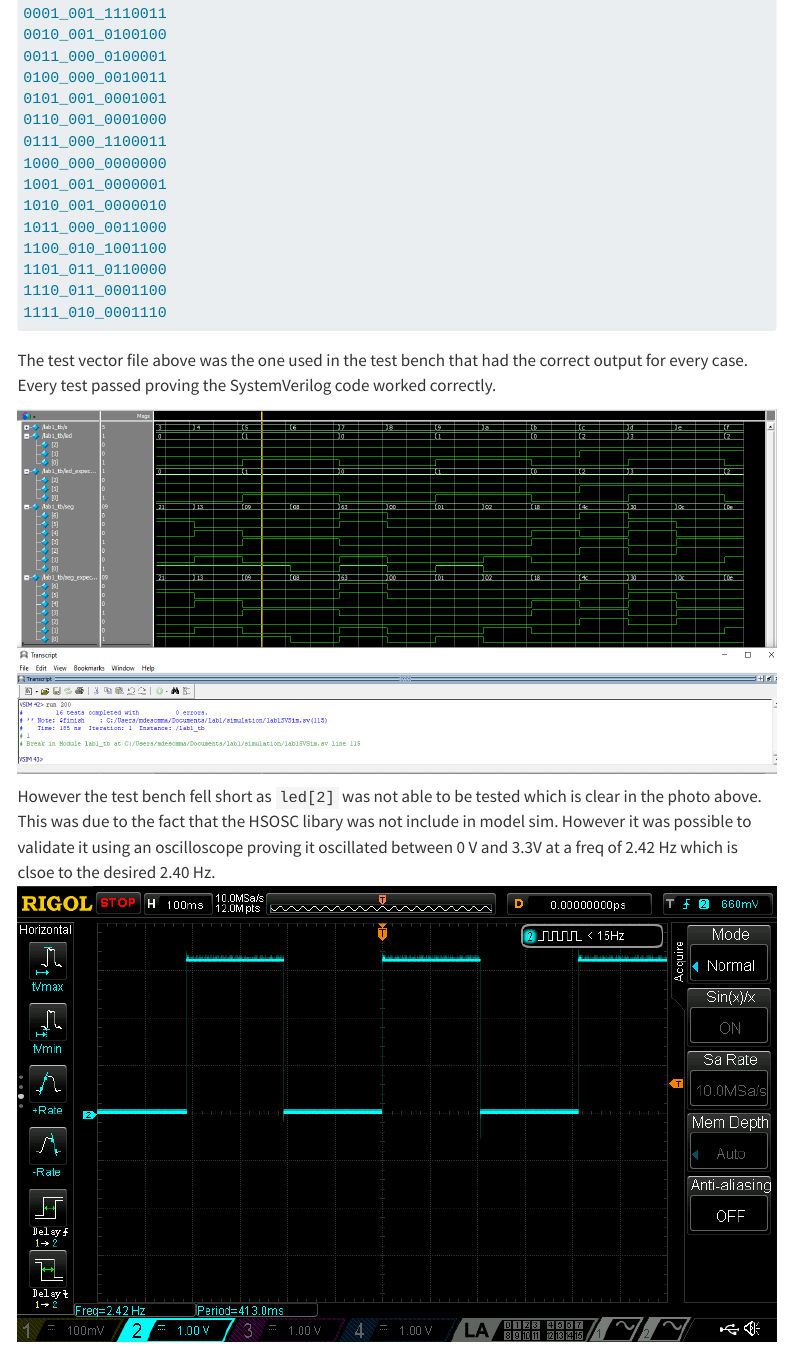
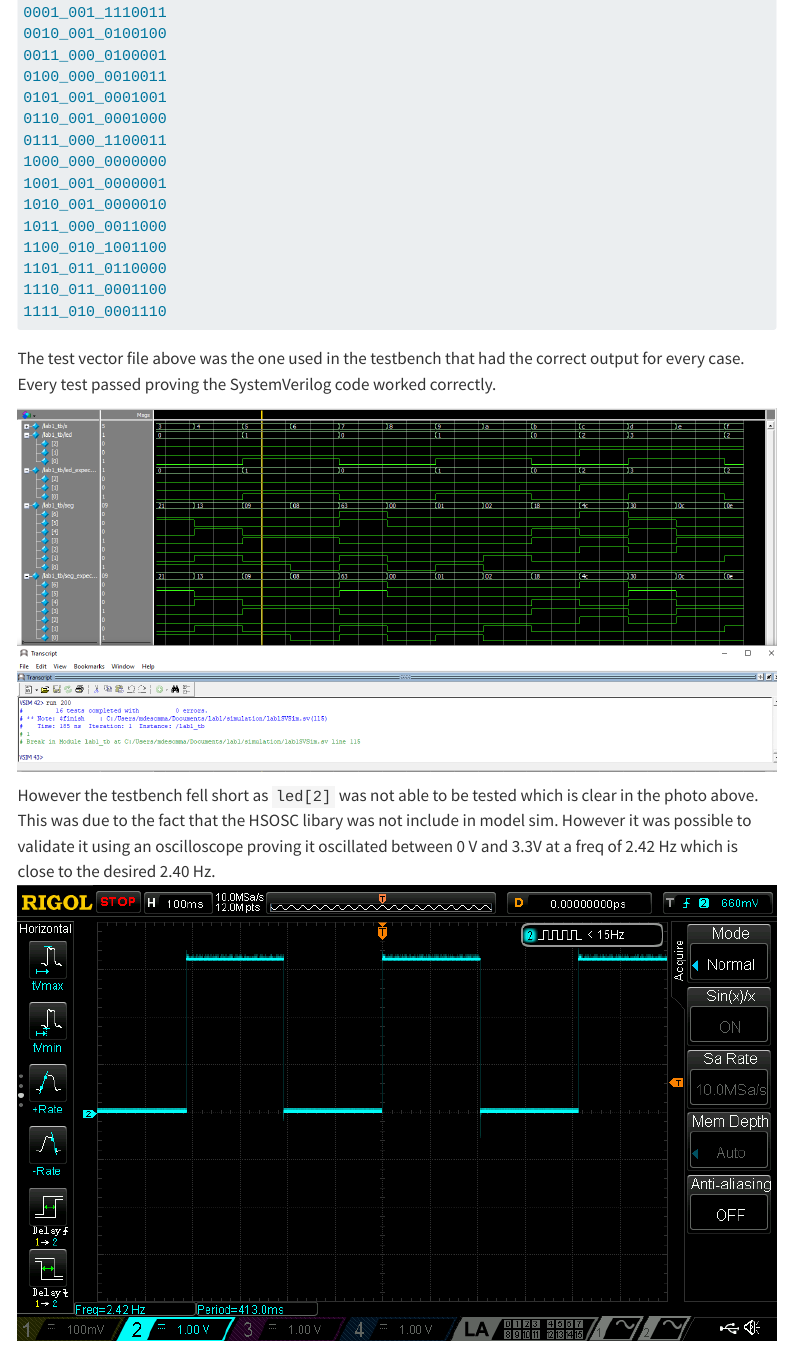
Before and after one commit to MaxDeSomma/hmc-e155-portfolio, a Quarto document (labs/lab1/lab1.qmd): the page in a window 1100 px wide, from 3650 px down before the commit and from 3630 px down after it, so that both start at the same text. Rendered offline with R 4.5, knitr and Pandoc in place of Quarto, with nearby package versions; menus at the side of the page are left out.

Commit message:
fixing typos

````diff
--- a/labs/lab1/lab1.qmd
+++ b/labs/lab1/lab1.qmd
@@ -95,11 +95,11 @@ A test bench was used to test the SystemVerilog code was working according to th
 1111_010_0001110
 ```
 
-The test vector file above was the one used in the test bench that had the correct output for every case. Every test passed proving the SystemVerilog code worked correctly.
+The test vector file above was the one used in the testbench that had the correct output for every case. Every test passed proving the SystemVerilog code worked correctly.
 
 ![](images/testBench.png)
 
-However the test bench fell short as `led[2]` was not able to be tested which is clear in the photo above. This was due to the fact that the HSOSC libary was not include in model sim. However it was possible to validate it using an oscilloscope proving it oscillated between 0 V and 3.3V at a freq of 2.42 Hz which is clsoe to the desired 2.40 Hz.
+However the testbench fell short as `led[2]` was not able to be tested which is clear in the photo above. This was due to the fact that the HSOSC libary was not include in model sim. However it was possible to validate it using an oscilloscope proving it oscillated between 0 V and 3.3V at a freq of 2.42 Hz which is close to the desired 2.40 Hz.
 ![](images/2.4HzLED.png)
 
 ### Wiring and Outcome
````
Also changed, not shown: .quarto/idx/index.qmd.json, .quarto/idx/posts/first-post.qmd.json, labs/lab1/images/lab1BlockDiagram.png, 6 other files.
